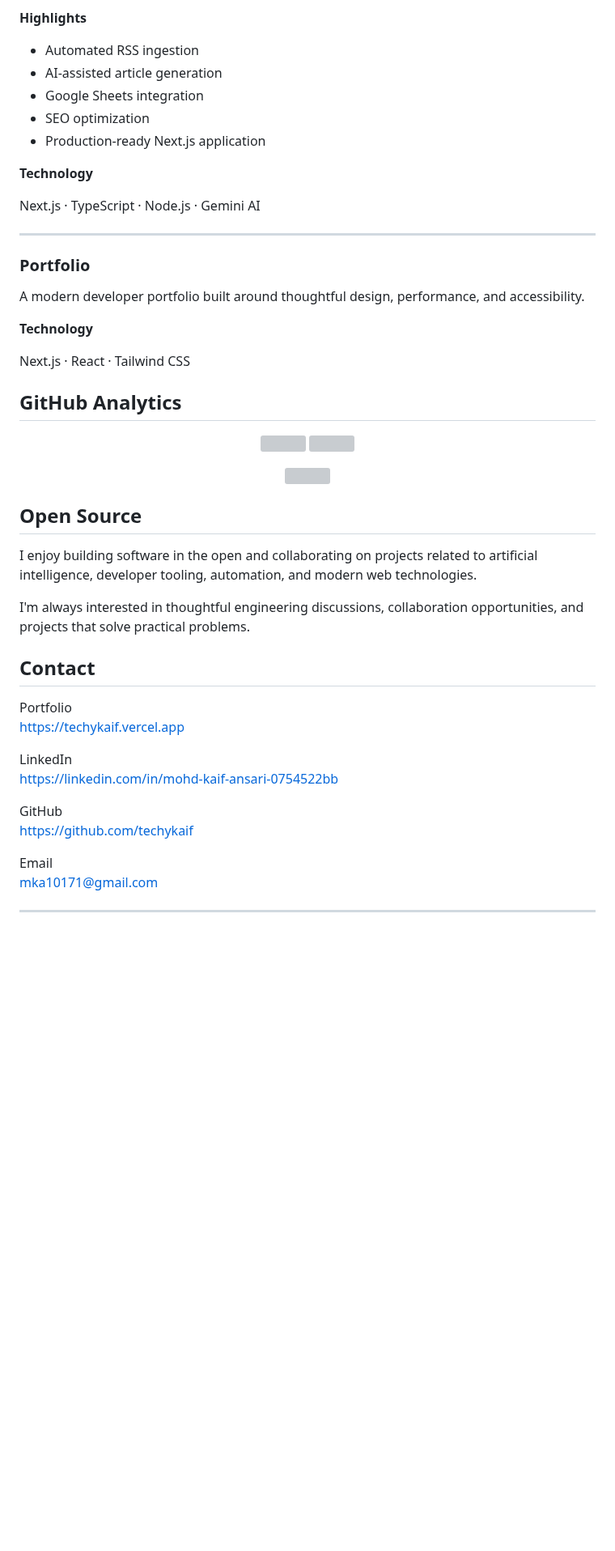
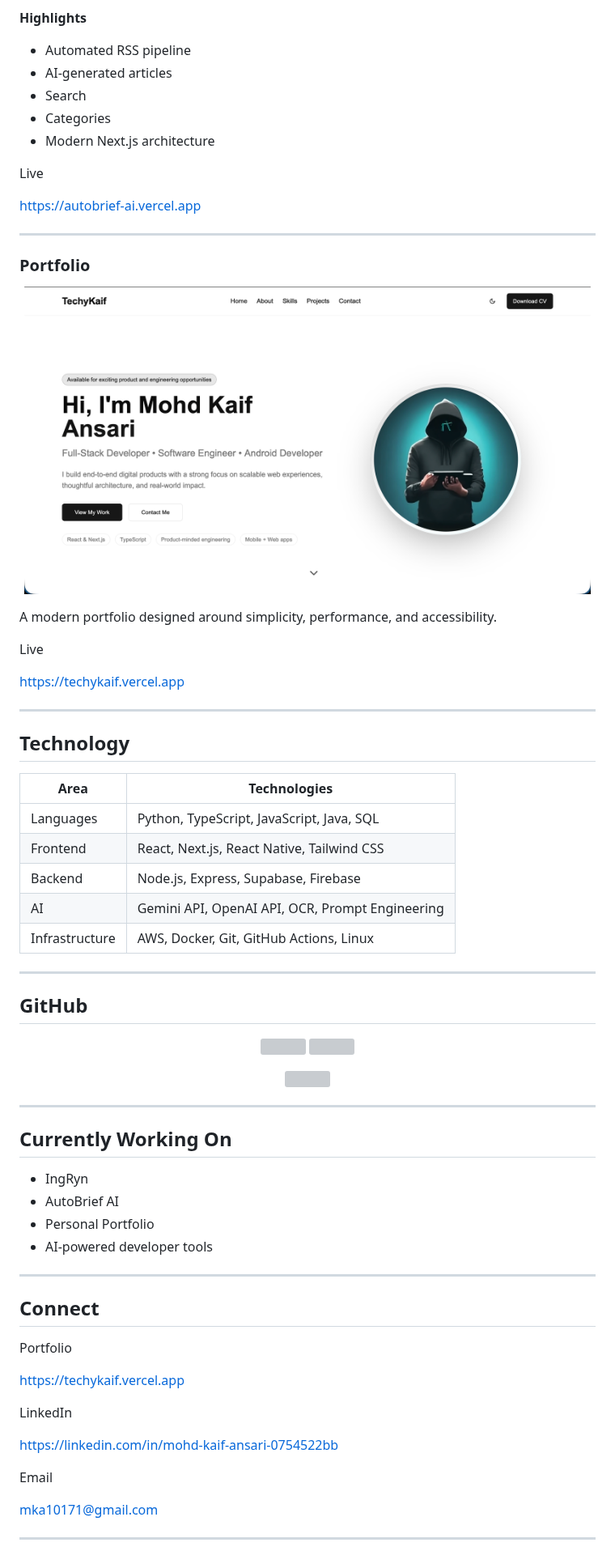
Before and after one commit to techykaif/techykaif, a Markdown page: README.md, the part around one of its changes. Shown at 81% size. GitHub-like rendering; pictures changed too: assets/projects/portfolio.png; blank space fills up the shorter version; grey boxes are pictures that could not be loaded.

Commit message:
updated the profile readme

```diff
--- a/README.md
+++ b/README.md
@@ -72,27 +68,45 @@ An automated publishing platform that collects news from multiple sources, proce
 
 **Highlights**
 
-- Automated RSS ingestion
-- AI-assisted article generation
-- Google Sheets integration
-- SEO optimization
-- Production-ready Next.js application
+- Automated RSS pipeline
+- AI-generated articles
+- Search
+- Categories
+- Modern Next.js architecture
 
-**Technology**
+Live
 
-Next.js · TypeScript · Node.js · Gemini AI
+https://autobrief-ai.vercel.app
 
 ---
 
 ### Portfolio
 
-A modern developer portfolio built around thoughtful design, performance, and accessibility.
+<p align="center">
+<img src="./assets/projects/portfolio.png" width="700">
+</p>
 
-**Technology**
+A modern portfolio designed around simplicity, performance, and accessibility.
 
-Next.js · React · Tailwind CSS
+Live
 
-## GitHub Analytics
+https://techykaif.vercel.app
+
+---
+
+## Technology
+
+| Area | Technologies |
+|------|--------------|
+| Languages | Python, TypeScript, JavaScript, Java, SQL |
+| Frontend | React, Next.js, React Native, Tailwind CSS |
+| Backend | Node.js, Express, Supabase, Firebase |
+| AI | Gemini API, OpenAI API, OCR, Prompt Engineering |
+| Infrastructure | AWS, Docker, Git, GitHub Actions, Linux |
+
+---
+
+## GitHub
 
 <p align="center">
 
@@ -108,24 +122,29 @@ Next.js · React · Tailwind CSS
 
 </p>
 
-## Open Source
+---
 
-I enjoy building software in the open and collaborating on projects related to artificial intelligence, developer tooling, automation, and modern web technologies.
+## Currently Working On
 
-I'm always interested in thoughtful engineering discussions, collaboration opportunities, and projects that solve practical problems.
+- IngRyn
+- AutoBrief AI
+- Personal Portfolio
+- AI-powered developer tools
 
-## Contact
+---
+
+## Connect
 
 Portfolio
+
 https://techykaif.vercel.app
 
 LinkedIn
+
 https://linkedin.com/in/mohd-kaif-ansari-0754522bb
 
-GitHub
-https://github.com/techykaif
+Email
 
-Email
 mka10171@gmail.com
 
 ---
```
Also changed, not shown: other parts of README.md (+42 -46 lines), 1 other file.
